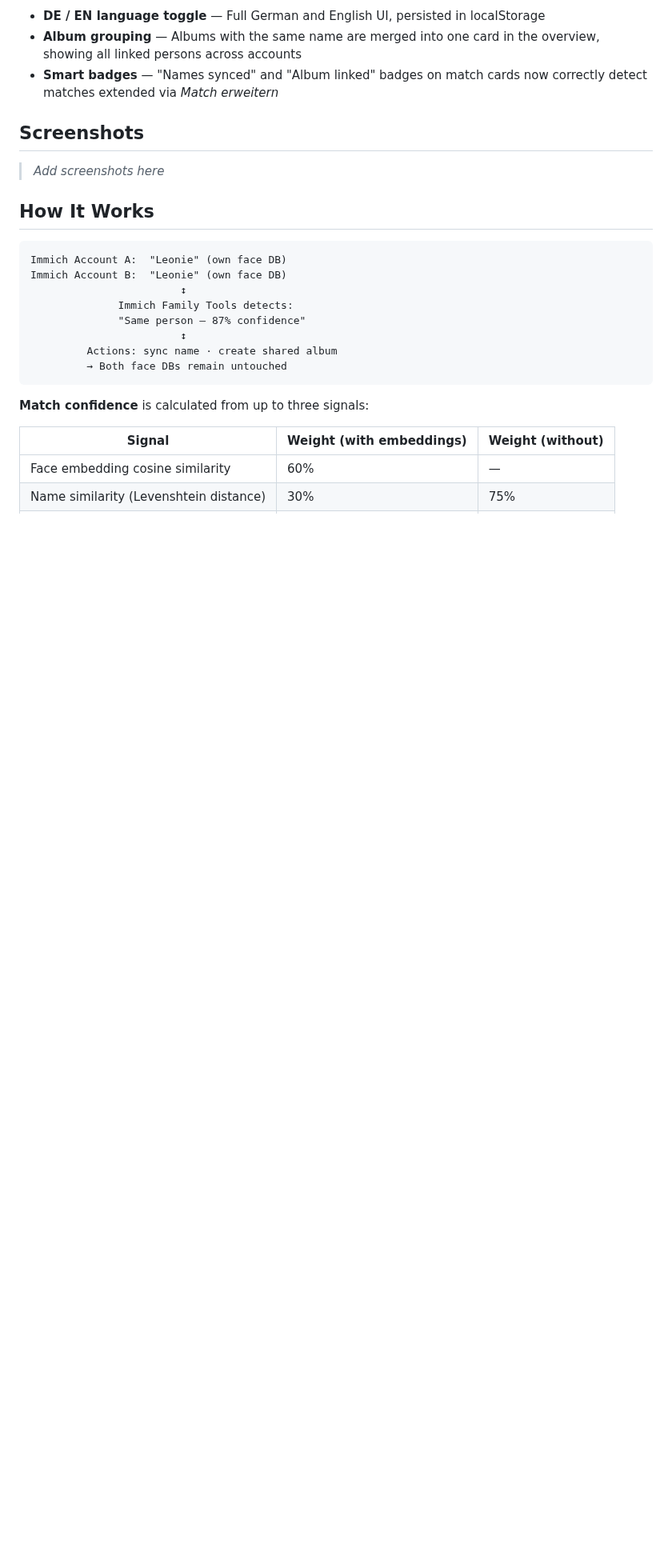
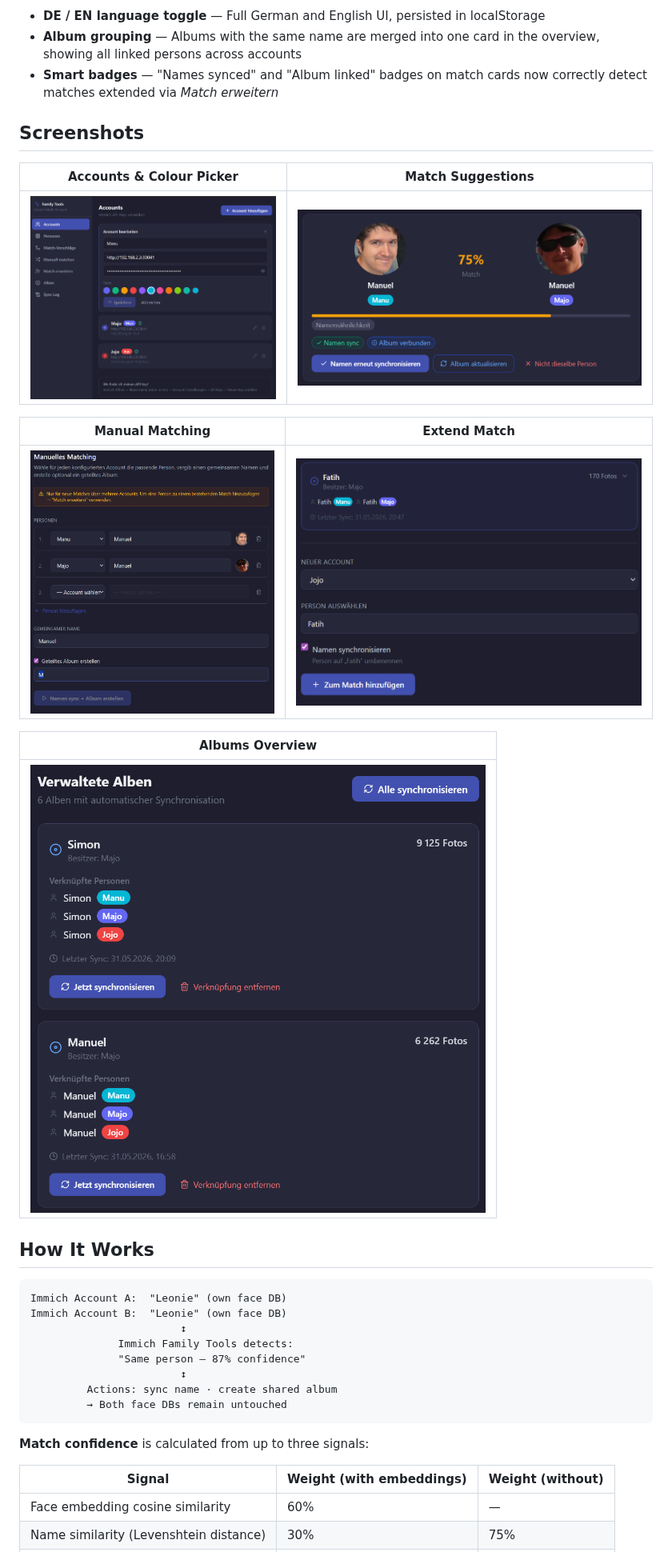
Before and after one commit to Trust1509/immich-family-tools, a Markdown page: README.md, the part around the change. Shown at 80% size. Drawn GitHub-style; pictures changed too: screenshots/01-accounts.png (added), screenshots/02-match-suggestions.png (added), screenshots/03-manual-match.png (added); blank space fills up the shorter version.

```diff
--- a/README.md
+++ b/README.md
@@ -38,7 +38,17 @@ This tool bridges that gap.
 
 ## Screenshots
 
-> _Add screenshots here_
+| Accounts & Colour Picker | Match Suggestions |
+|:---:|:---:|
+| ![Accounts](screenshots/01-accounts.png) | ![Match Suggestions](screenshots/02-match-suggestions.png) |
+
+| Manual Matching | Extend Match |
+|:---:|:---:|
+| ![Manual Match](screenshots/03-manual-match.png) | ![Extend Match](screenshots/04-extend-match.png) |
+
+| Albums Overview |
+|:---:|
+| ![Albums Overview](screenshots/05-albums-overview.png) |
 
 ## How It Works
 
```
Also changed, not shown: 6 other files.
